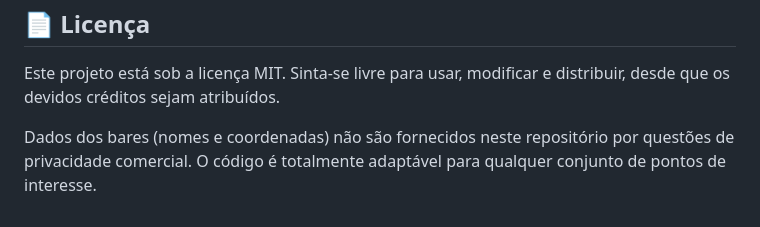
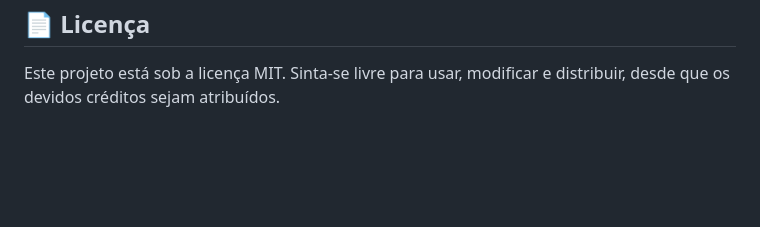
Before and after one commit to guiajf/acessibilidade, a Markdown page: README.md, the part around the change. Drawn GitHub-style; blank space fills up the shorter version.

Commit message:
Update privacy notice in README
Clarified data privacy notice regarding bar information.

```diff
--- a/README.md
+++ b/README.md
@@ -196,5 +196,3 @@ O projeto calcula e compara a acessibilidade entre **todos os 40 bares** do even
 
    ## 📄 Licença
    Este projeto está sob a licença MIT. Sinta-se livre para usar, modificar e distribuir, desde que os devidos créditos sejam atribuídos.
-
-   Dados dos bares (nomes e coordenadas) não são fornecidos neste repositório por questões de privacidade comercial. O código é totalmente adaptável para qualquer conjunto de pontos de interesse.
```
